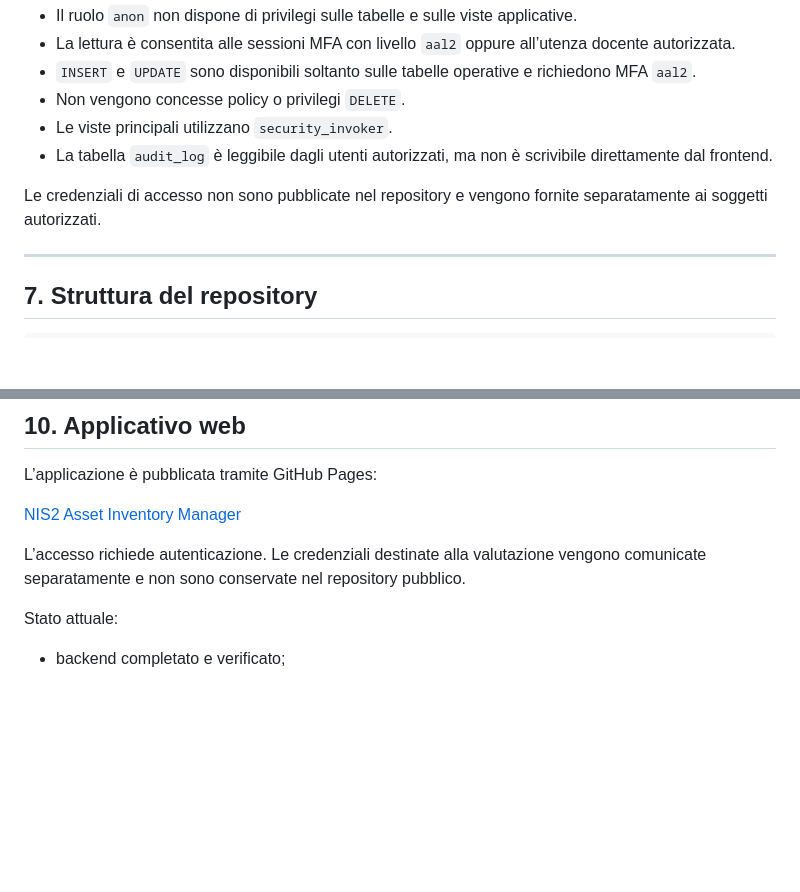
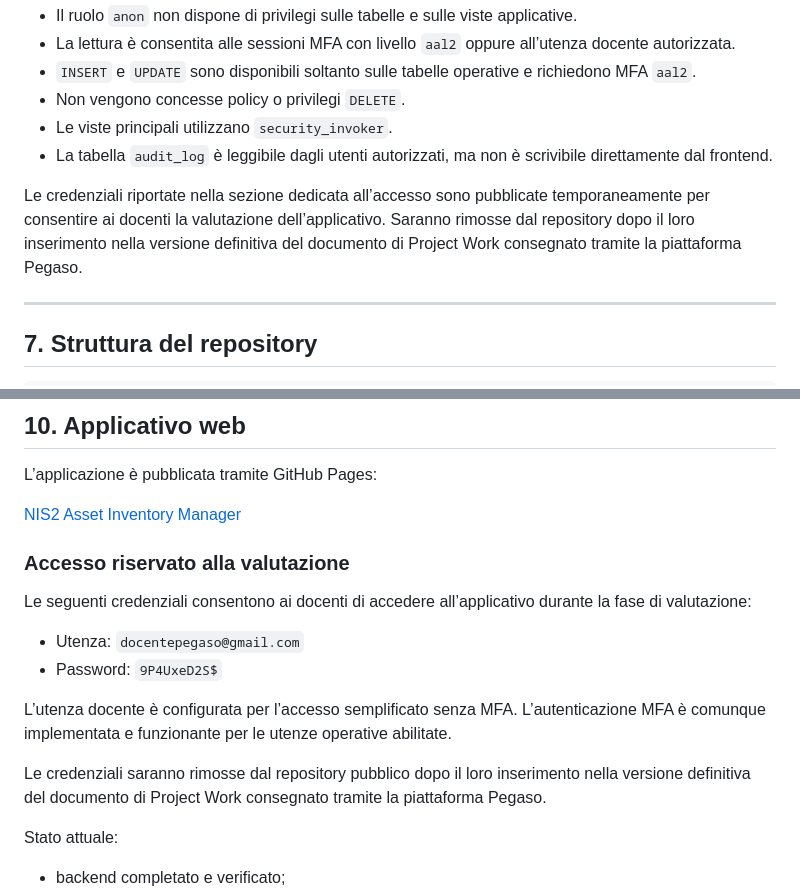
Before and after one commit to gianlucalucarelli-ux/PW-19-L31-NIS2-Asset-Inventory-Manager, a Markdown page: README.md, 2 parts joined by grey strips. Drawn GitHub-style; blank space fills up the shorter version.

```diff
--- a/README.md
+++ b/README.md
@@ -144,7 +144,7 @@ Il modello di accesso separa privilegi PostgreSQL e policy RLS.
 - Le viste principali utilizzano `security_invoker`.
 - La tabella `audit_log` è leggibile dagli utenti autorizzati, ma non è scrivibile direttamente dal frontend.
 
-Le credenziali di accesso non sono pubblicate nel repository e vengono fornite separatamente ai soggetti autorizzati.
+Le credenziali riportate nella sezione dedicata all’accesso sono pubblicate temporaneamente per consentire ai docenti la valutazione dell’applicativo. Saranno rimosse dal repository dopo il loro inserimento nella versione definitiva del documento di Project Work consegnato tramite la piattaforma Pegaso.
 
 ---
 
@@ -251,7 +251,16 @@ L’applicazione è pubblicata tramite GitHub Pages:
 
 [NIS2 Asset Inventory Manager](https://gianlucalucarelli-ux.github.io/PW-19-L31-NIS2-Asset-Inventory-Manager/)
 
-L’accesso richiede autenticazione. Le credenziali destinate alla valutazione vengono comunicate separatamente e non sono conservate nel repository pubblico.
+### Accesso riservato alla valutazione
+
+Le seguenti credenziali consentono ai docenti di accedere all’applicativo durante la fase di valutazione:
+
+- Utenza: `docentepegaso@gmail.com`
+- Password: `9P4UxeD2S$`
+
+L’utenza docente è configurata per l’accesso semplificato senza MFA. L’autenticazione MFA è comunque implementata e funzionante per le utenze operative abilitate.
+
+Le credenziali saranno rimosse dal repository pubblico dopo il loro inserimento nella versione definitiva del documento di Project Work consegnato tramite la piattaforma Pegaso.
 
 Stato attuale:
 
```
